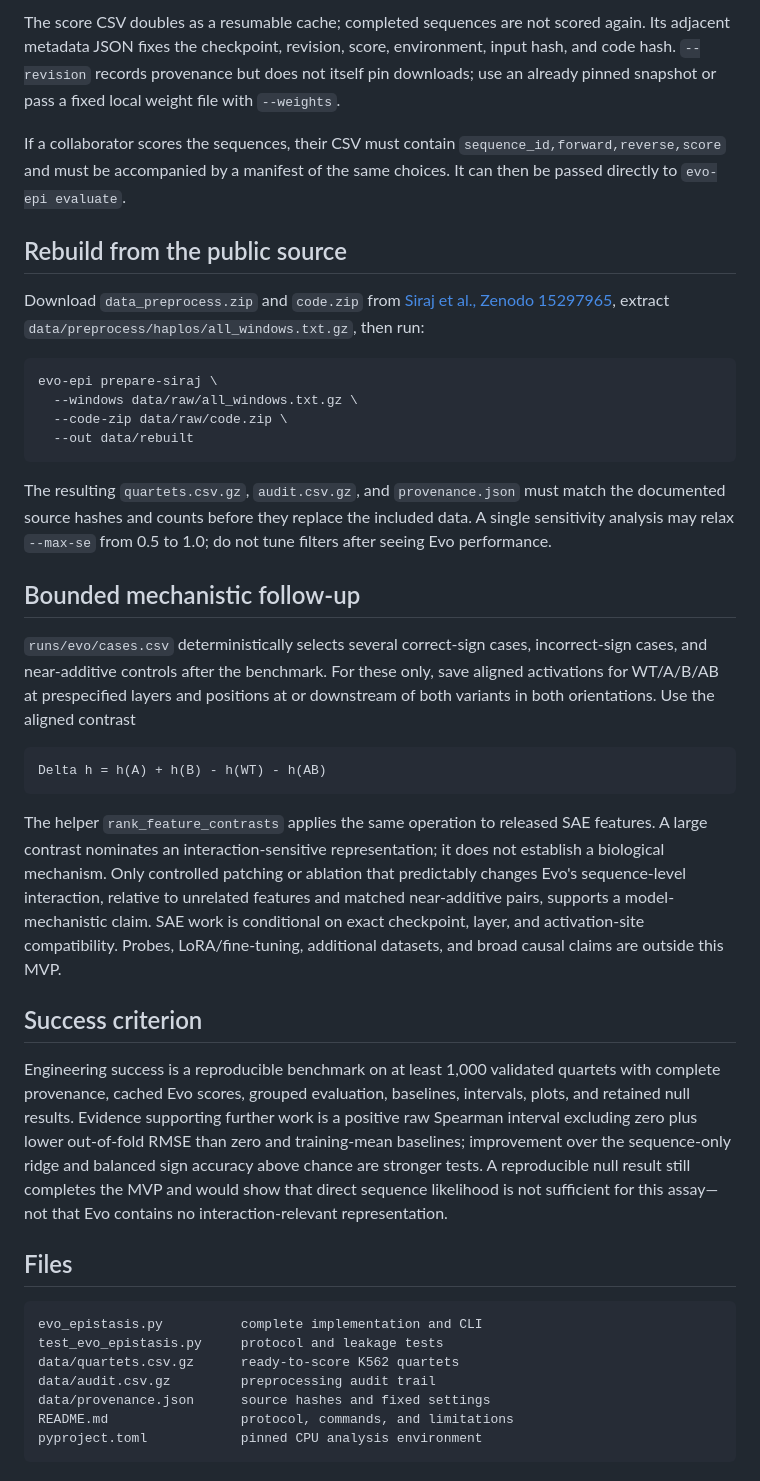
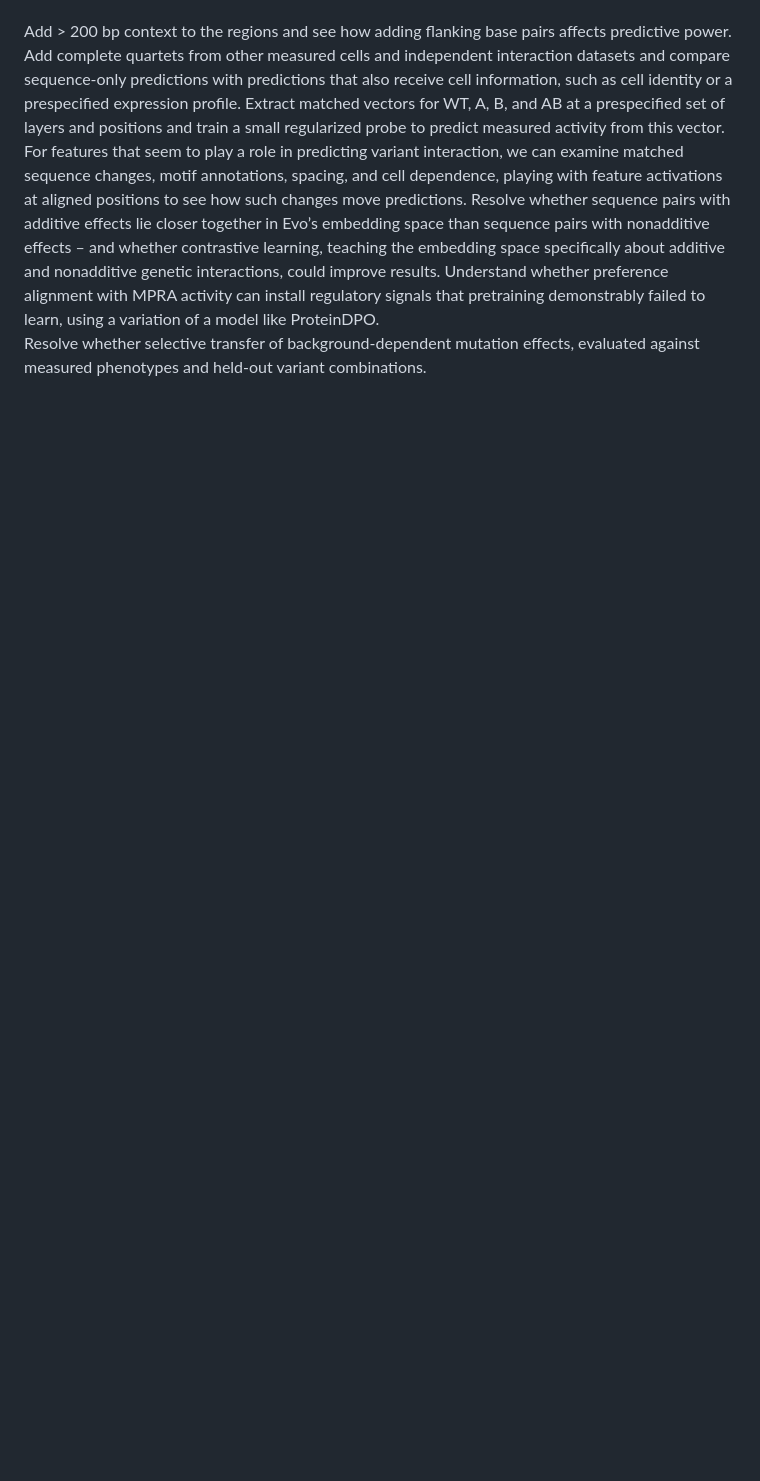
Before and after one commit to soleilwizman/evalingevo, a Markdown page: README.md, the part around one of its changes. GitHub-like rendering; blank space fills up the shorter version.

Commit message:
Revise README for Evo 2 project proposal and details
Updated the README to reflect the proposal and aims of the Evo 2 project, including details on methodology, dataset, evaluation, and next steps.

````diff
--- a/README.md
+++ b/README.md
@@ -152,71 +72,6 @@ evo-epi evaluate \
-The score CSV doubles as a resumable cache; completed sequences are not scored
-again. Its adjacent metadata JSON fixes the checkpoint, revision, score,
-environment, input hash, and code hash. `--revision` records provenance but
-does not itself pin downloads; use an already pinned snapshot or pass a fixed
-local weight file with `--weights`.
-
-If a collaborator scores the sequences, their CSV must contain
-`sequence_id,forward,reverse,score` and must be accompanied by a manifest of the
-same choices. It can then be passed directly to `evo-epi evaluate`.
-
-## Rebuild from the public source
-
-Download `data_preprocess.zip` and `code.zip` from
-[Siraj et al., Zenodo 15297965](https://zenodo.org/records/15297965), extract
-`data/preprocess/haplos/all_windows.txt.gz`, then run:
-
-```bash
-evo-epi prepare-siraj \
-  --windows data/raw/all_windows.txt.gz \
-  --code-zip data/raw/code.zip \
-  --out data/rebuilt
-```
-
-The resulting `quartets.csv.gz`, `audit.csv.gz`, and `provenance.json` must match
-the documented source hashes and counts before they replace the included data.
-A single sensitivity analysis may relax `--max-se` from 0.5 to 1.0; do not tune
-filters after seeing Evo performance.
-
-## Bounded mechanistic follow-up
-
-`runs/evo/cases.csv` deterministically selects several correct-sign cases,
-incorrect-sign cases, and near-additive controls after the benchmark. For these
-only, save aligned activations for WT/A/B/AB at prespecified layers and positions
-at or downstream of both variants in both orientations. Use the aligned contrast
-
-```text
-Delta h = h(A) + h(B) - h(WT) - h(AB)
-```
-
-The helper `rank_feature_contrasts` applies the same operation to released SAE
-features. A large contrast nominates an interaction-sensitive representation;
-it does not establish a biological mechanism. Only controlled patching or
-ablation that predictably changes Evo's sequence-level interaction, relative to
-unrelated features and matched near-additive pairs, supports a model-mechanistic
-claim. SAE work is conditional on exact checkpoint, layer, and activation-site
-compatibility. Probes, LoRA/fine-tuning, additional datasets, and broad causal
-claims are outside this MVP.
-
-## Success criterion
-
-Engineering success is a reproducible benchmark on at least 1,000 validated
-quartets with complete provenance, cached Evo scores, grouped evaluation,
-baselines, intervals, plots, and retained null results. Evidence supporting
-further work is a positive raw Spearman interval excluding zero plus lower
-out-of-fold RMSE than zero and training-mean baselines; improvement over the
-sequence-only ridge and balanced sign accuracy above chance are stronger tests.
-A reproducible null result still completes the MVP and would show that direct
-sequence likelihood is not sufficient for this assay—not that Evo contains no
-interaction-relevant representation.
-
-## Files
-
-```text
-evo_epistasis.py          complete implementation and CLI
-test_evo_epistasis.py     protocol and leakage tests
-data/quartets.csv.gz      ready-to-score K562 quartets
-data/audit.csv.gz         preprocessing audit trail
-data/provenance.json      source hashes and fixed settings
-README.md                 protocol, commands, and limitations
-pyproject.toml            pinned CPU analysis environment
-```
+Add > 200 bp context to the regions and see how adding flanking base pairs affects predictive power.
+Add complete quartets from other measured cells and independent interaction datasets and compare sequence-only predictions with predictions that also receive cell information, such as cell identity or a prespecified expression profile.
+Extract matched vectors for WT, A, B, and AB at a prespecified set of layers and positions and train a small regularized probe to predict measured activity from this vector. For features that seem to play a role in predicting variant interaction, we can examine matched sequence changes, motif annotations, spacing, and cell dependence, playing with feature activations at aligned positions to see how such changes move predictions.
+Resolve whether sequence pairs with additive effects lie closer together in Evo’s embedding space than sequence pairs with nonadditive effects – and whether contrastive learning, teaching the embedding space specifically about additive and nonadditive genetic interactions, could improve results.
+Understand whether preference alignment with MPRA activity can install regulatory signals that pretraining demonstrably failed to learn, using a variation of a model like ProteinDPO.
+Resolve whether selective transfer of background-dependent mutation effects, evaluated against measured phenotypes and held-out variant combinations.
````
Also changed, not shown: other parts of README.md (+50 -130 lines).
